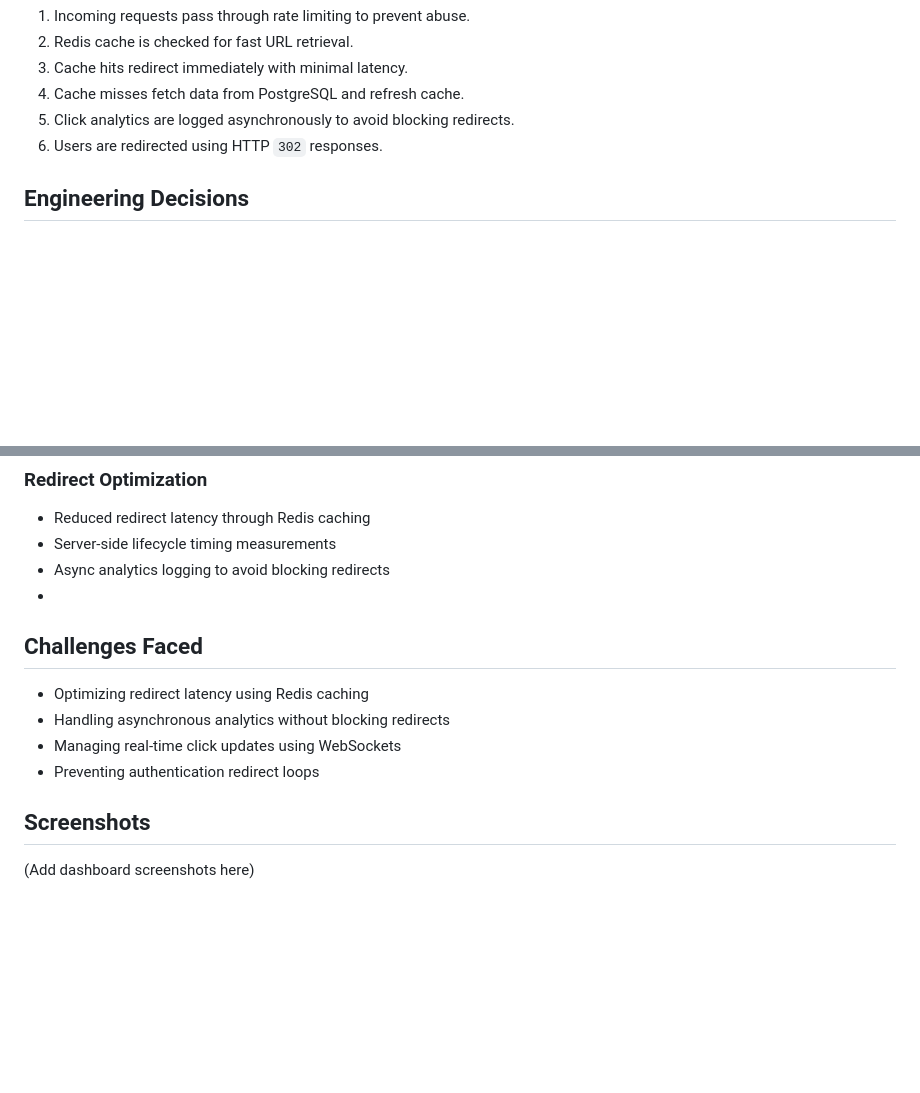
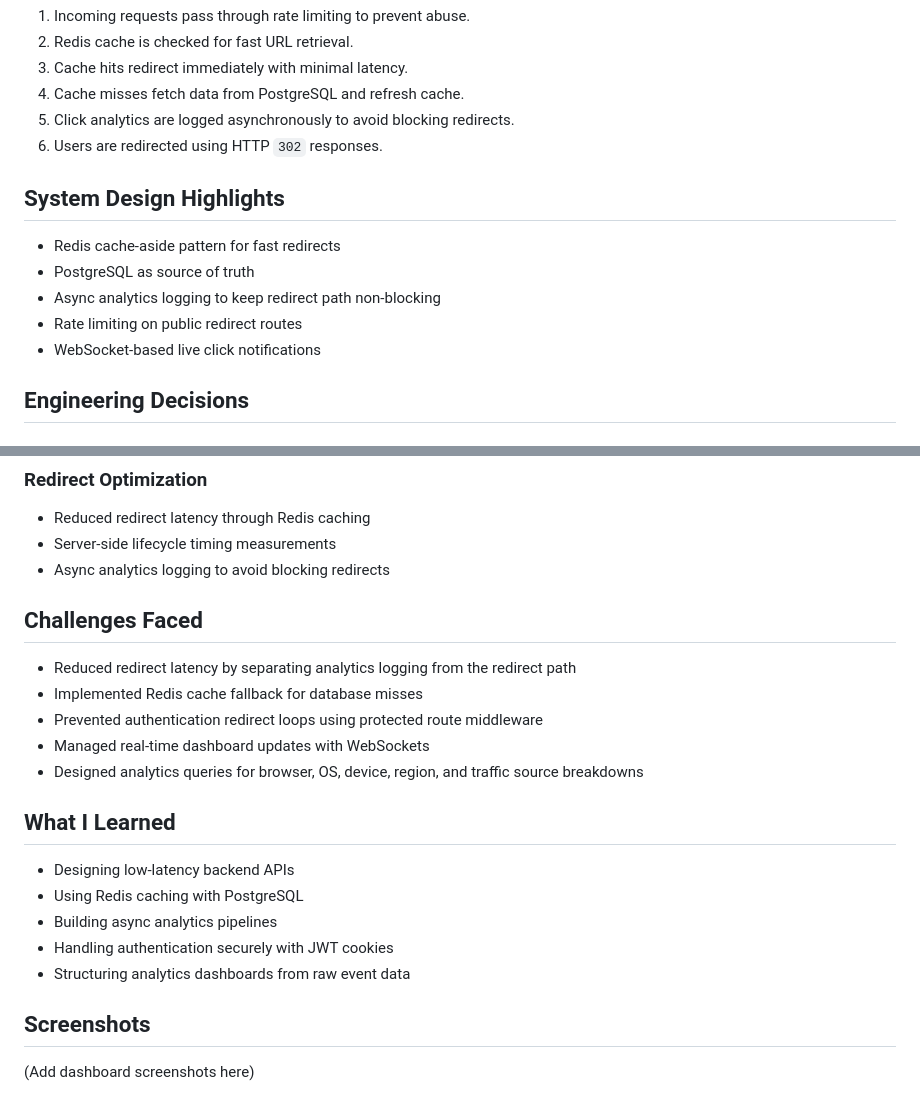
Before and after one commit to zakirimadullahprogrammer-tech/urlify, a Markdown page: README.md, 2 parts joined by grey strips. GitHub-like rendering; blank space fills up the shorter version.

```diff
--- a/README.md
+++ b/README.md
@@ -96,6 +96,14 @@ URLify follows a scalable backend architecture optimized for fast redirects, cac
 5. Click analytics are logged asynchronously to avoid blocking redirects.
 6. Users are redirected using HTTP `302` responses.
 
+## System Design Highlights
+
+* Redis cache-aside pattern for fast redirects
+* PostgreSQL as source of truth
+* Async analytics logging to keep redirect path non-blocking
+* Rate limiting on public redirect routes
+* WebSocket-based live click notifications
+
 ## Engineering Decisions
 
 ### Why Redis?
@@ -187,13 +195,22 @@ Stores user preferences and analytics settings.
 * Reduced redirect latency through Redis caching
 * Server-side lifecycle timing measurements
 * Async analytics logging to avoid blocking redirects
-*
+
 ## Challenges Faced
 
-* Optimizing redirect latency using Redis caching
-* Handling asynchronous analytics without blocking redirects
-* Managing real-time click updates using WebSockets
-* Preventing authentication redirect loops
+* Reduced redirect latency by separating analytics logging from the redirect path
+* Implemented Redis cache fallback for database misses
+* Prevented authentication redirect loops using protected route middleware
+* Managed real-time dashboard updates with WebSockets
+* Designed analytics queries for browser, OS, device, region, and traffic source breakdowns
+
+## What I Learned
+
+* Designing low-latency backend APIs
+* Using Redis caching with PostgreSQL
+* Building async analytics pipelines
+* Handling authentication securely with JWT cookies
+* Structuring analytics dashboards from raw event data
 
 ## Screenshots
 
```
